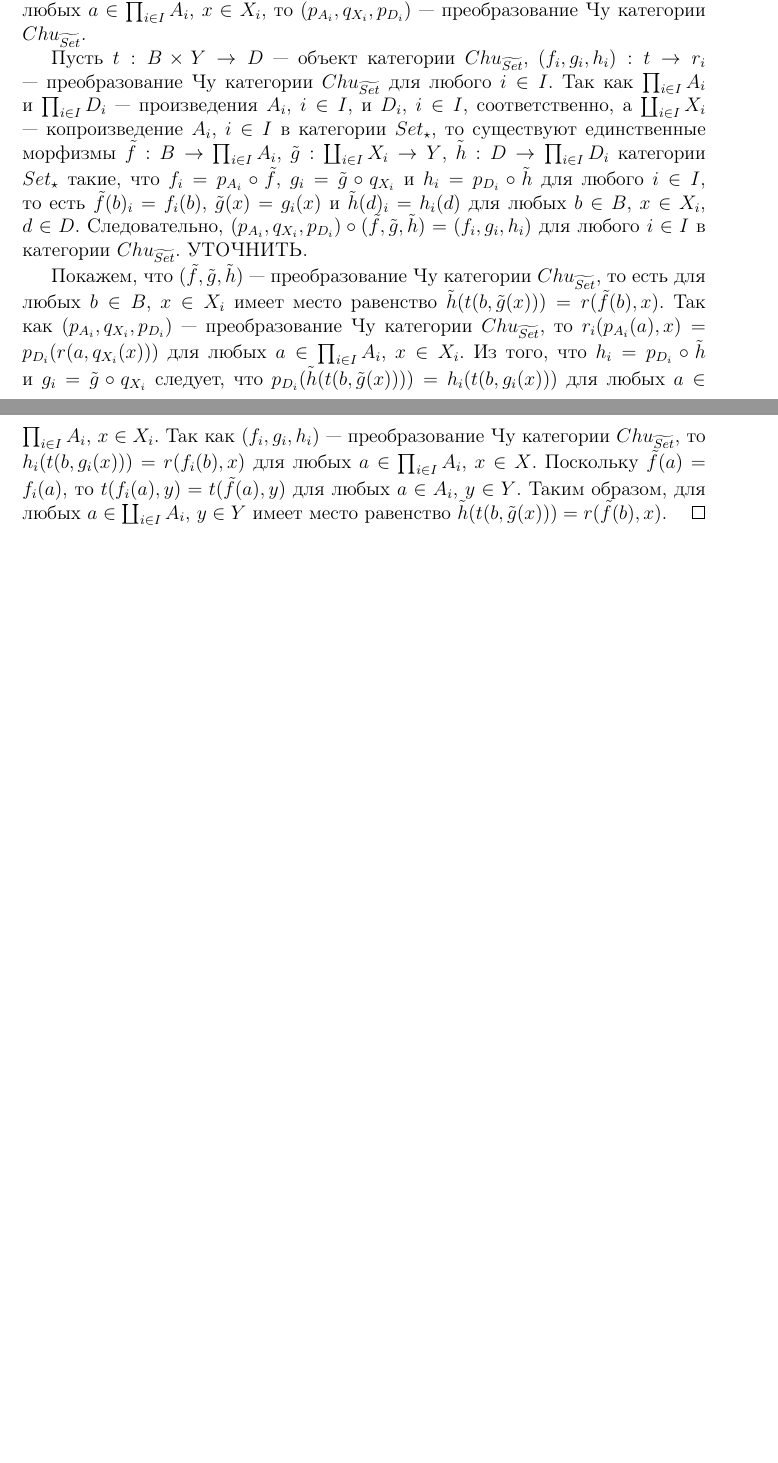
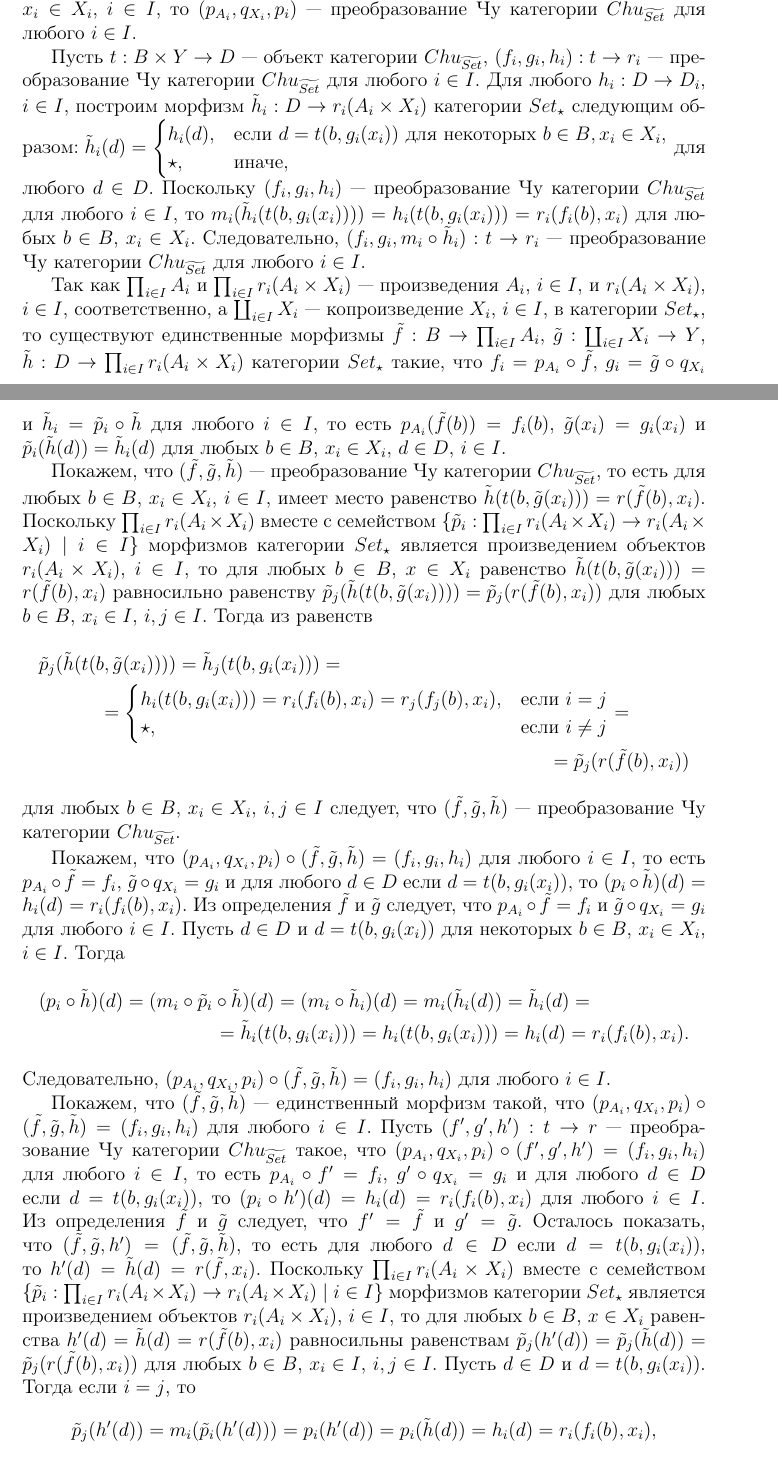
Before and after one commit to ParaDogs/chu-wave-category, a LaTeX document (main.tex): two parts of pages 6 and 7 of 9 before the commit and two parts of pages 6 and 7 of 10 after it, joined at a grey line, cut at the place of the change, the shorter picture padded with empty space. Compiled offline with pdfLaTeX.

Commit message:
Доказал и оформил теорему о произведении. Было трудно. Внес небольшие изменения в формулировку теоремы о копроизведнии и исправления опечаток.

```diff
--- a/main.tex
+++ b/main.tex
@@ -181,7 +186,35 @@ $$
 \end{theorem}
 \begin{proof}
-    Пусть условия теоремы выполнены и $i \in I$. Определим отображения $p_{A_i}: \prod_{i \in I} A_i \to A_i$, $q_{X_i}: X_i \to \coprod_{i \in I} X_i$, $p_{D_i}: \prod_{i \in I} D_i \to D_i$ следующим образом: $p_{A_i}(a) = a_i$, $q_{X_i}(x) = x$, $p_{D_i}(d) = d_i$ для любых $a \in \prod_{i \in I} A_i$, $x \in X_i$, $d \in \prod_{i \in I} D_i$. Поскольку $p_{D_i}(r(a,q_{X_i}(x))) = r_i(a_i,x) = r_i(p_{A_i}(a),x)$ для любых $a \in \prod_{i \in I} A_i$, $x \in X_i$, то $(p_{A_i}, q_{X_i}, p_{D_i})$ --- преобразование Чу категории $Chu_{\widetilde{Set}}$.
+    Пусть условия теоремы выполнены. Поскольку $p_i(r(a,q_{X_i}(x_i))) = m_i(\tilde{p}_i(r(a,q_{X_i}(x_i)))) = \tilde{p}_i(r(a,q_{X_i}(x_i))) = r_i(p_{A_i}(a),x_i)$ для любых $a \in \prod_{i \in I} A_i$, $x_i \in X_i$, $i \in I$, то $(p_{A_i},q_{X_i},p_i)$ --- преобразование Чу категории $Chu_{\widetilde{Set}}$ для любого $i \in I$.
 
-    Пусть $t: B \times Y \to D$ --- объект категории $Chu_{\widetilde{Set}}$, $(f_i,g_i,h_i): t \to r_i$ --- преобразование Чу категории $Chu_{\widetilde{Set}}$ для любого $i \in I$. Так как $\prod_{i \in I} A_i$ и $\prod_{i \in I} D_i$ --- произведения $A_i$, $ i \in I$, и $D_i$, $i \in I$, соответственно, а $\coprod_{i \in I} X_i$ --- копроизведение $A_i$, $i \in I$ в категории $Set_{\star}$, то существуют единственные морфизмы $\tilde{f}: B \to \prod_{i \in I} A_i$, $\tilde{g}: \coprod_{i \in I} X_i \to Y$, $\tilde{h}: D \to \prod_{i \in I} D_i$ категории $Set_{\star}$ такие, что $f_i = p_{A_i} \circ \tilde{f}$, $g_i = \tilde{g} \circ q_{X_i}$ и $h_i = p_{D_i} \circ \tilde{h}$ для любого $i \in I$, то есть $\tilde{f}(b)_i = f_i(b)$, $\tilde{g}(x) = g_i(x)$ и $\tilde{h}(d)_i = h_i(d)$ для любых $b \in  B$, $x \in X_i$, $d \in D$. Следовательно, $(p_{A_i}, q_{X_i}, p_{D_i}) \circ (\tilde{f},\tilde{g},\tilde{h}) = (f_i, g_i, h_i)$ для любого $i \in I$ в категории $Chu_{\widetilde{Set}}$. УТОЧНИТЬ.
+    Пусть $t: B \times Y \to D$ --- объект категории $Chu_{\widetilde{Set}}$, $(f_i,g_i,h_i): t \to r_i$ --- преобразование Чу категории $Chu_{\widetilde{Set}}$ для любого $i \in I$. Для любого $h_i: D \to D_i$, $i \in I$, построим морфизм $\tilde{h}_i: D \to r_i(A_i \times X_i)$ категории $Set_\star$ следующим образом: $\tilde{h}_i(d) =
+    \begin{cases}
+        h_i(d),& \text{если } d = t(b,g_i(x_i)) \text{ для некоторых } b \in B, x_i \in X_i,\\
+        \star,& \text{иначе},
+    \end{cases}$
+    для любого $d \in D$. Поскольку $(f_i,g_i,h_i)$ --- преобразование Чу категории $Chu_{\widetilde{Set}}$ для любого $i \in I$, то $m_i(\tilde{h}_i(t(b,g_i(x_i)))) = h_i(t(b,g_i(x_i))) = r_i(f_i(b),x_i)$ для любых $b \in B$, $x_i \in X_i$. Следовательно, $(f_i,g_i,m_i \circ \tilde{h}_i): t \to r_i$ --- преобразование Чу категории $Chu_{\widetilde{Set}}$ для любого $i \in I$.
 
-    Покажем, что $(\tilde{f},\tilde{g},\tilde{h})$ --- преобразование Чу категории $Chu_{\widetilde{Set}}$, то есть для любых $b \in B$, $x \in X_i$ имеет место равенство $\tilde{h}(t(b,\tilde{g}(x))) = r(\tilde{f}(b),x)$. Так как $(p_{A_i},q_{X_i},p_{D_i})$ --- преобразование Чу категории $Chu_{\widetilde{Set}}$, то $r_i(p_{A_i}(a),x) = p_{D_i}(r(a,q_{X_i}(x)))$ для любых $a \in \prod_{i \in I} A_i$, $x \in X_i$. Из того, что $h_i = p_{D_i} \circ \tilde{h}$ и $g_i = \tilde{g} \circ q_{X_i}$ следует, что $p_{D_i}(\tilde{h}(t(b,\tilde{g}(x)))) = h_i(t(b,g_i(x)))$ для любых $a \in \prod_{i \in I} A_i$, $x \in X_i$. Так как $(f_i,g_i,h_i)$ --- преобразование Чу категории $Chu_{\widetilde{Set}}$, то $h_i(t(b,g_i(x))) = r(f_i(b),x)$ для любых $a \in \prod_{i \in I} A_i$, $x \in X$. Поскольку $\tilde{f}(a) = f_i(a)$, то $t(f_i(a),y) = t(\tilde{f}(a),y)$ для любых $a \in A_i$, $y \in Y$. Таким образом, для любых $a \in \coprod_{i \in I} A_i$, $y \in Y$ имеет место равенство $\tilde{h}(t(b,\tilde{g}(x))) = r(\tilde{f}(b),x)$.
+    Так как $\prod_{i \in I} A_i$ и $\prod_{i \in I} r_i(A_i \times X_i)$ --- произведения $A_i$, $ i \in I$, и $r_i(A_i \times X_i)$, $i \in I$, соответственно, а $\coprod_{i \in I} X_i$ --- копроизведение $X_i$, $i \in I$, в категории $Set_{\star}$, то существуют единственные морфизмы $\tilde{f}: B \to \prod_{i \in I} A_i$, $\tilde{g}: \coprod_{i \in I} X_i \to Y$, $\tilde{h}: D \to \prod_{i \in I} r_i(A_i \times X_i)$ категории $Set_{\star}$ такие, что $f_i = p_{A_i} \circ \tilde{f}$, $g_i = \tilde{g} \circ q_{X_i}$ и $\tilde{h}_i = \tilde{p}_i \circ \tilde{h}$ для любого $i \in I$, то есть $p_{A_i}(\tilde{f}(b)) = f_i(b)$, $\tilde{g}(x_i) = g_i(x_i)$ и $\tilde{p}_i(\tilde{h}(d)) = \tilde{h}_i(d)$ для любых $b \in  B$, $x_i \in X_i$, $d \in D$, $i \in I$.
+
+    Покажем, что $(\tilde{f},\tilde{g},\tilde{h})$ --- преобразование Чу категории $Chu_{\widetilde{Set}}$, то есть для любых $b \in B$, $x_i \in X_i$, $i \in I$, имеет место равенство $\tilde{h}(t(b,\tilde{g}(x_i))) = r(\tilde{f}(b),x_i)$. Поскольку $\prod_{i \in I} r_i(A_i \times X_i)$ вместе с семейством $\{\tilde{p}_i: \prod_{i \in I} r_i(A_i \times X_i) \to r_i(A_i \times X_i) \mid i \in I\}$ морфизмов категории $Set_\star$ является произведением объектов $r_i(A_i \times X_i)$, $i \in I$, то для любых $b \in B$, $x \in X_i$ равенство $\tilde{h}(t(b,\tilde{g}(x_i))) = r(\tilde{f}(b),x_i)$ равносильно равенству $\tilde{p}_j(\tilde{h}(t(b,\tilde{g}(x_i)))) = \tilde{p}_j(r(\tilde{f}(b),x_i))$ для любых $b \in B$, $x_i \in I$, $i,j \in I$. Тогда из равенств
+    \begin{multline*}
+        \tilde{p}_j(\tilde{h}(t(b,\tilde{g}(x_i)))) = \tilde{h}_j(t(b,g_i(x_i))) =\\=
+        \begin{cases}
+            h_i(t(b,g_i(x_i))) = r_i(f_i(b),x_i) = r_j(f_j(b),x_i),& \text{если } i = j\\
+            \star,& \text{если } i \ne j
+        \end{cases} =\\=
+        \tilde{p}_j(r(\tilde{f}(b),x_i))
+    \end{multline*}
+    для любых $b \in B$, $x_i \in X_i$, $i,j \in I$ следует, что $(\tilde{f},\tilde{g},\tilde{h})$ --- преобразование Чу категории $Chu_{\widetilde{Set}}$.
+
+    Покажем, что $(p_{A_i},q_{X_i},p_i) \circ (\tilde{f},\tilde{g},\tilde{h}) = (f_i,g_i,h_i)$ для любого $i \in I$, то есть $p_{A_i} \circ \tilde{f} = f_i$, $\tilde{g} \circ q_{X_i} = g_i$ и для любого $d \in D$ если $d = t(b,g_i(x_i))$, то $(p_i \circ \tilde{h})(d) = h_i(d) = r_i(f_i(b),x_i)$. Из определения $\tilde{f}$ и $\tilde{g}$ следует, что $p_{A_i} \circ \tilde{f} = f_i$ и $\tilde{g} \circ q_{X_i} = g_i$ для любого $i \in I$. Пусть $d \in D$ и $d = t(b,g_i(x_i))$ для некоторых $b \in B$, $x_i \in X_i$, $i \in I$. Тогда
+    \begin{multline*}
+        (p_i \circ \tilde{h})(d) = (m_i \circ \tilde{p}_i \circ \tilde{h})(d) = (m_i \circ \tilde{h}_i)(d) = m_i(\tilde{h}_i(d)) = \tilde{h}_i(d) =\\=
+        \tilde{h}_i(t(b,g_i(x_i))) = h_i(t(b,g_i(x_i))) = h_i(d) = r_i(f_i(b),x_i).
+    \end{multline*}
+    Следовательно, $(p_{A_i},q_{X_i},p_i) \circ (\tilde{f},
+    \tilde{g},\tilde{h}) = (f_i,g_i,h_i)$ для любого $i \in I$.
+
+    Покажем, что $(\tilde{f},\tilde{g},\tilde{h})$ --- единственный морфизм такой, что $(p_{A_i},q_{X_i},p_i) \circ (\tilde{f},\tilde{g},\tilde{h}) = (f_i,g_i,h_i)$ для любого $i \in I$. Пусть $(f',g',h'): t \to r$ --- преобразование Чу категории $Chu_{\widetilde{Set}}$ такое, что $(p_{A_i},q_{X_i},p_i) \circ (f',g',h') = (f_i,g_i,h_i)$ для любого $i \in I$, то есть $p_{A_i} \circ f' = f_i$, $g' \circ q_{X_i} = g_i$ и для любого $d \in D$ если $d = t(b,g_i(x_i))$, то $(p_i \circ h')(d) = h_i(d) = r_i(f_i(b),x_i)$ для любого $i \in I$. Из определения $\tilde{f}$ и $\tilde{g}$ следует, что $f' = \tilde{f}$ и $g' = \tilde{g}$. Осталось показать, что $(\tilde{f},\tilde{g},h') = (\tilde{f},\tilde{g},\tilde{h})$, то есть для любого $d \in D$ если $d = t(b,g_i(x_i))$, то $h'(d) = \tilde{h}(d) = r(\tilde{f},x_i)$. Поскольку $\prod_{i \in I} r_i(A_i \times X_i)$ вместе с семейством $\{\tilde{p}_i: \prod_{i \in I} r_i(A_i \times X_i) \to r_i(A_i \times X_i) \mid i \in I\}$ морфизмов категории $Set_\star$ является произведением объектов $r_i(A_i \times X_i)$, $i \in I$, то для любых $b \in B$, $x \in X_i$ равенства $h'(d) = \tilde{h}(d) = r(\tilde{f}(b),x_i)$ равносильны равенствам $\tilde{p}_j(h'(d)) = \tilde{p}_j(\tilde{h}(d)) = \tilde{p}_j(r(\tilde{f}(b),x_i))$ для любых $b \in B$, $x_i \in I$, $i,j \in I$.  Пусть $d \in D$ и $d = t(b,g_i(x_i))$. Тогда если $i = j$, то
+    $$
+        \tilde{p}_j(h'(d)) = m_i(\tilde{p}_i(h'(d))) = p_i(h'(d)) = p_i(\tilde{h}(d)) = h_i(d) = r_i(f_i(b),x_i),
```
Also changed, not shown: main.tex (23 more changed lines).
